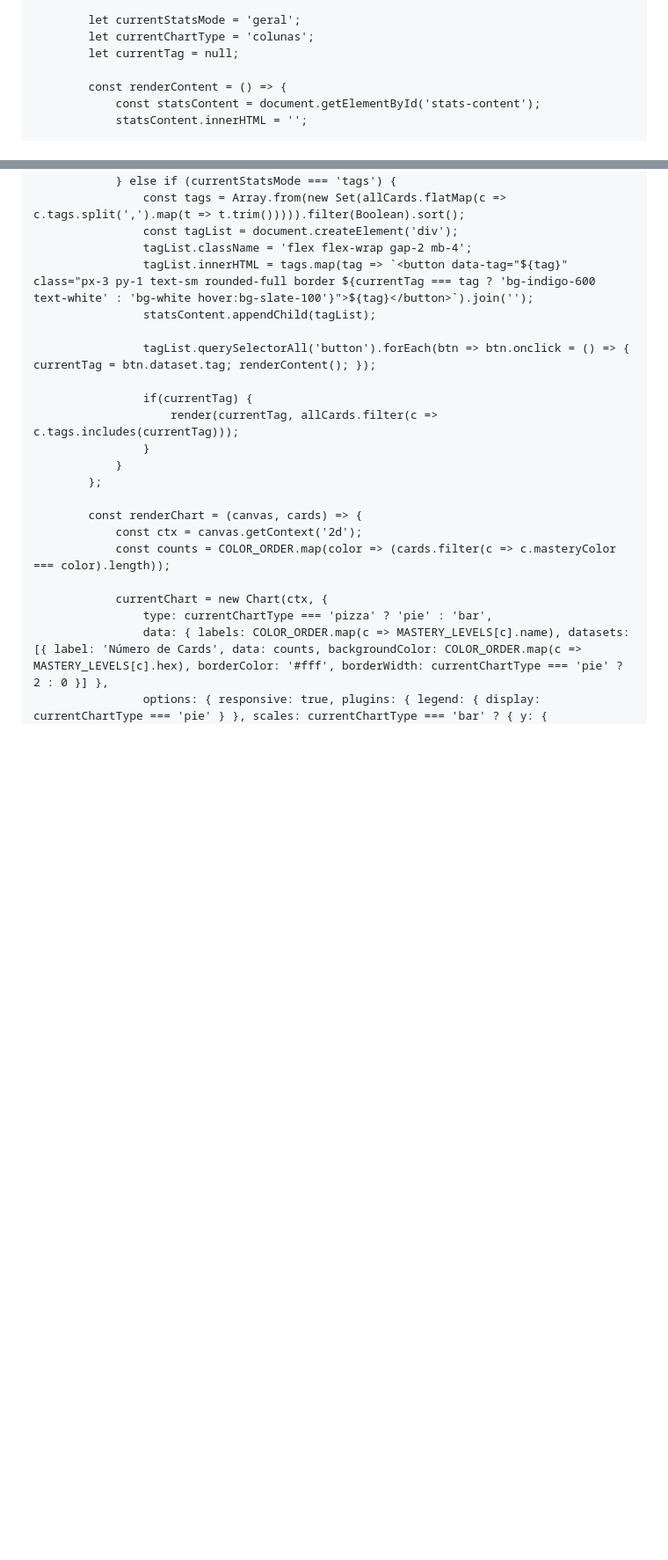
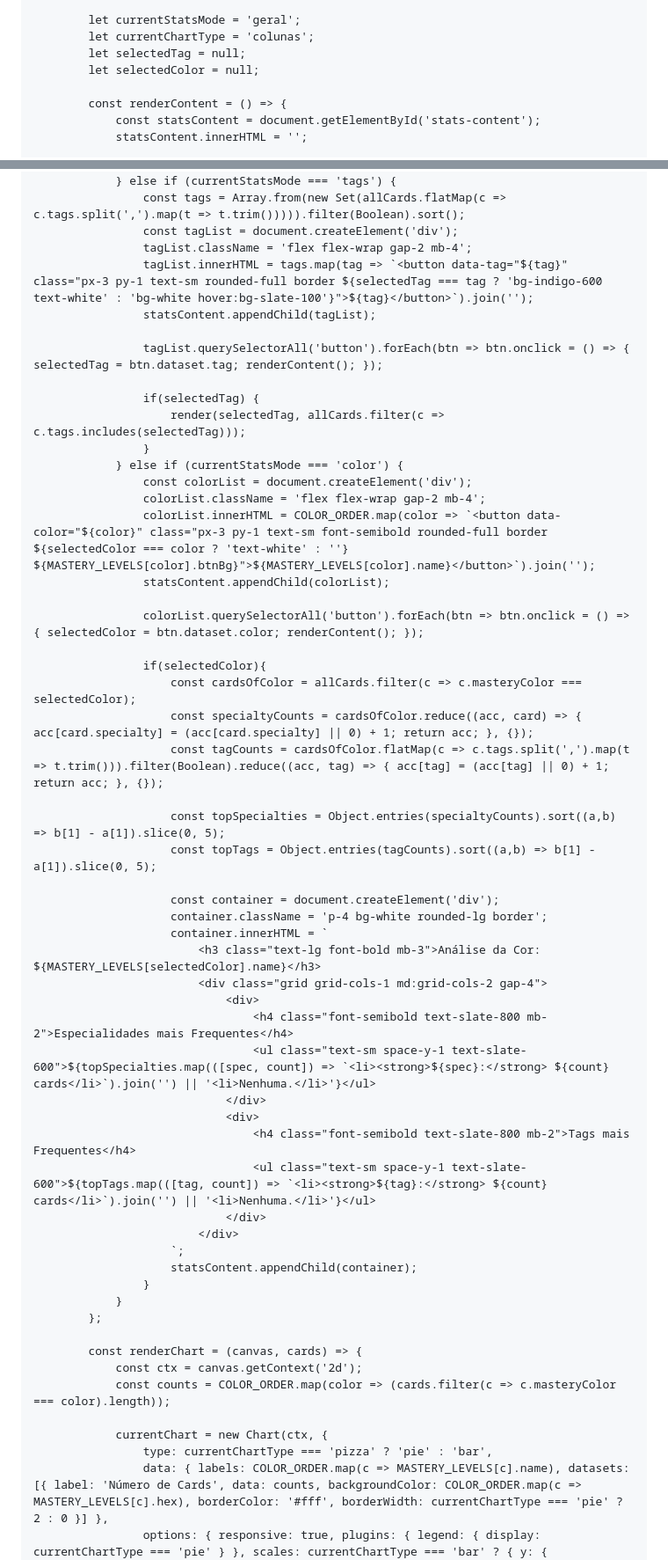
Before and after one commit to GersonAzevedo/Ghusflashcards, a Markdown page: index.md, 2 parts joined by grey strips. Shown at 88% size. Drawn GitHub-style; blank space fills up the shorter version.

```diff
--- a/index.md
+++ b/index.md
@@ -459,7 +473,8 @@
 
             let currentStatsMode = 'geral';
             let currentChartType = 'colunas';
-            let currentTag = null;
+            let selectedTag = null;
+            let selectedColor = null;
 
             const renderContent = () => {
                 const statsContent = document.getElementById('stats-content');
@@ -499,13 +514,46 @@
                     const tags = Array.from(new Set(allCards.flatMap(c => c.tags.split(',').map(t => t.trim())))).filter(Boolean).sort();
                     const tagList = document.createElement('div');
                     tagList.className = 'flex flex-wrap gap-2 mb-4';
-                    tagList.innerHTML = tags.map(tag => `<button data-tag="${tag}" class="px-3 py-1 text-sm rounded-full border ${currentTag === tag ? 'bg-indigo-600 text-white' : 'bg-white hover:bg-slate-100'}">${tag}</button>`).join('');
+                    tagList.innerHTML = tags.map(tag => `<button data-tag="${tag}" class="px-3 py-1 text-sm rounded-full border ${selectedTag === tag ? 'bg-indigo-600 text-white' : 'bg-white hover:bg-slate-100'}">${tag}</button>`).join('');
                     statsContent.appendChild(tagList);
 
-                    tagList.querySelectorAll('button').forEach(btn => btn.onclick = () => { currentTag = btn.dataset.tag; renderContent(); });
+                    tagList.querySelectorAll('button').forEach(btn => btn.onclick = () => { selectedTag = btn.dataset.tag; renderContent(); });
 
-                    if(currentTag) {
-                        render(currentTag, allCards.filter(c => c.tags.includes(currentTag)));
+                    if(selectedTag) {
+                        render(selectedTag, allCards.filter(c => c.tags.includes(selectedTag)));
+                    }
+                } else if (currentStatsMode === 'color') {
+                    const colorList = document.createElement('div');
+                    colorList.className = 'flex flex-wrap gap-2 mb-4';
+                    colorList.innerHTML = COLOR_ORDER.map(color => `<button data-color="${color}" class="px-3 py-1 text-sm font-semibold rounded-full border ${selectedColor === color ? 'text-white' : ''} ${MASTERY_LEVELS[color].btnBg}">${MASTERY_LEVELS[color].name}</button>`).join('');
+                    statsContent.appendChild(colorList);
+
+                    colorList.querySelectorAll('button').forEach(btn => btn.onclick = () => { selectedColor = btn.dataset.color; renderContent(); });
+
+                    if(selectedColor){
+                        const cardsOfColor = allCards.filter(c => c.masteryColor === selectedColor);
+                        const specialtyCounts = cardsOfColor.reduce((acc, card) => { acc[card.specialty] = (acc[card.specialty] || 0) + 1; return acc; }, {});
+                        const tagCounts = cardsOfColor.flatMap(c => c.tags.split(',').map(t => t.trim())).filter(Boolean).reduce((acc, tag) => { acc[tag] = (acc[tag] || 0) + 1; return acc; }, {});
+
+                        const topSpecialties = Object.entries(specialtyCounts).sort((a,b) => b[1] - a[1]).slice(0, 5);
+                        const topTags = Object.entries(tagCounts).sort((a,b) => b[1] - a[1]).slice(0, 5);
+
+                        const container = document.createElement('div');
+                        container.className = 'p-4 bg-white rounded-lg border';
+                        container.innerHTML = `
+                            <h3 class="text-lg font-bold mb-3">Análise da Cor: ${MASTERY_LEVELS[selectedColor].name}</h3>
+                            <div class="grid grid-cols-1 md:grid-cols-2 gap-4">
+                                <div>
+                                    <h4 class="font-semibold text-slate-800 mb-2">Especialidades mais Frequentes</h4>
+                                    <ul class="text-sm space-y-1 text-slate-600">${topSpecialties.map(([spec, count]) => `<li><strong>${spec}:</strong> ${count} cards</li>`).join('') || '<li>Nenhuma.</li>'}</ul>
+                                </div>
+                                <div>
+                                    <h4 class="font-semibold text-slate-800 mb-2">Tags mais Frequentes</h4>
+                                    <ul class="text-sm space-y-1 text-slate-600">${topTags.map(([tag, count]) => `<li><strong>${tag}:</strong> ${count} cards</li>`).join('') || '<li>Nenhuma.</li>'}</ul>
+                                </div>
+                            </div>
+                        `;
+                        statsContent.appendChild(container);
                     }
                 }
             };
```
Also changed, not shown: other parts of index.md (+37 -20 lines).
